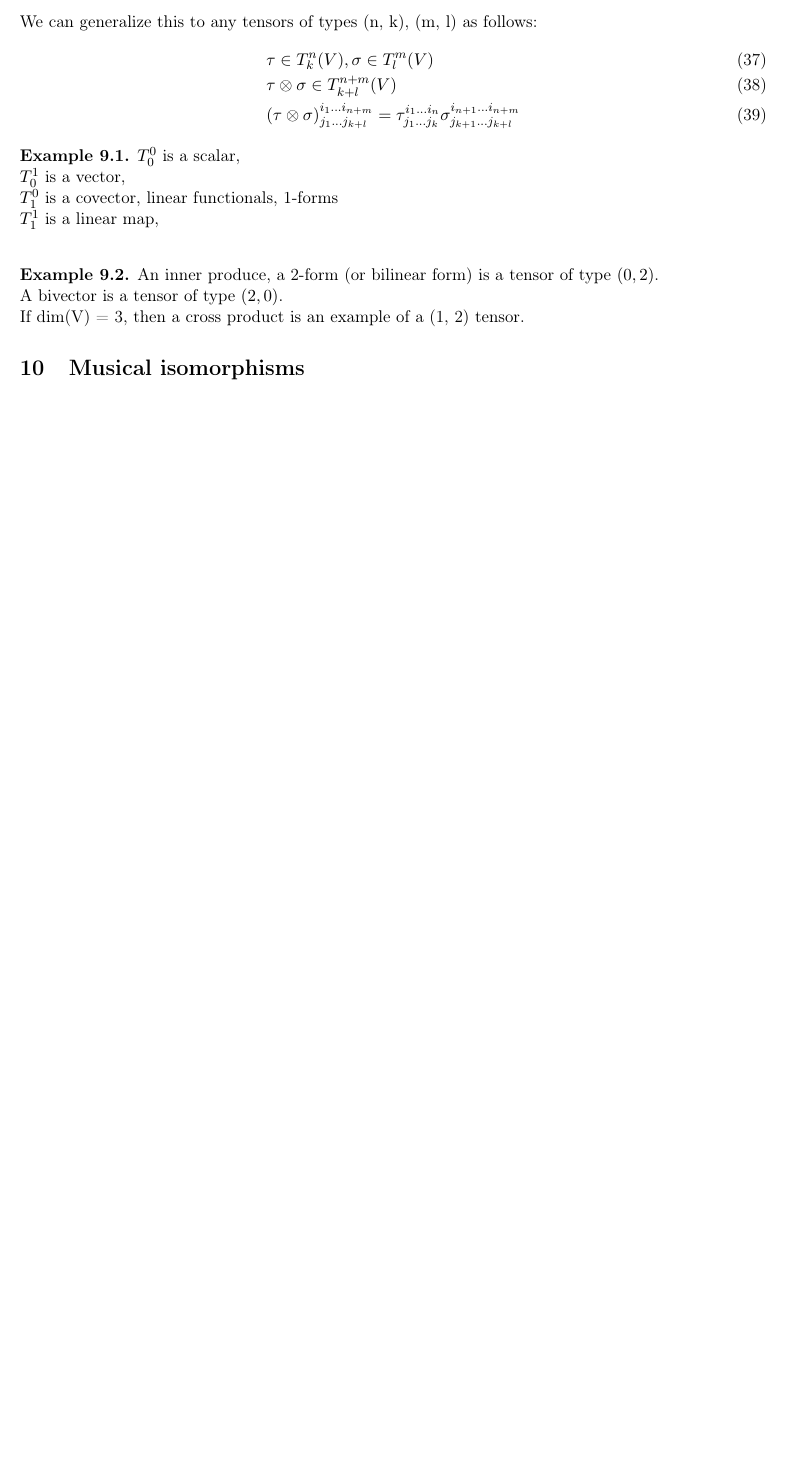
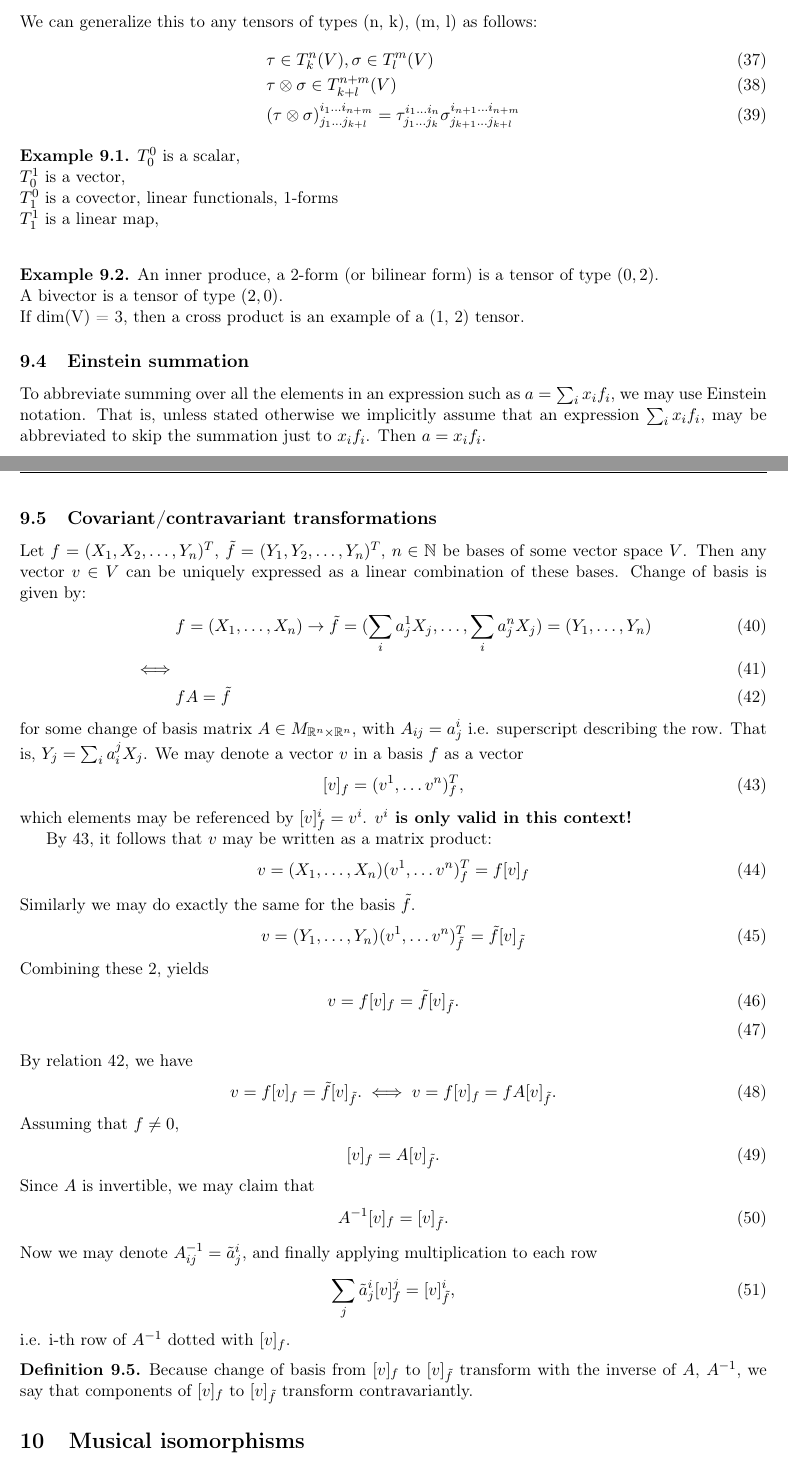
Before and after one commit to JRazek/notes, a LaTeX document (manifolds/manifolds.tex): part of page 9 of 9 before the commit and two parts of pages 9 and 10 of 10 after it, the two joined at a grey line, cut so that both start at the same text, the shorter picture padded with empty space. Compiled offline with pdfLaTeX.

Commit message:
contravariant

```diff
--- a/manifolds/manifolds.tex
+++ b/manifolds/manifolds.tex
@@ -404,6 +403,63 @@ We can generalize this to any tensors of types (n, k), (m, l) as follows:
 
 \end{example}
 
+\subsection{Einstein summation}
+To abbreviate summing over all the elements in an expression such as $a = \sum_i {x_i f_i}$, we may use Einstein notation. That is, unless stated otherwise we implicitly assume that an expression $\sum_i {x_i f_i}$, may be abbreviated to skip the summation just to $x_i f_i$. Then $a = x_i f_i$.
+
+\newpage
+
+\subsection{Covariant/contravariant transformations}
+Let $f = (X_1, X_2, \dots, Y_n)^T$, $\tilde{f} = (Y_1, Y_2, \dots, Y_n)^T$, $n \in \Natural$ be bases of some vector space $V$.
+Then any vector $v \in V$ can be uniquely expressed as a linear combination of these bases. Change of basis is given by:
+\begin{flalign}
+& f = (X_1, \dots, X_n) \rightarrow \tilde{f} = (\sum_i{a_j^1 X_j}, \dots, \sum_i{a_j^n X_j}) = (Y_1, \dots, Y_n) \\
+\iff \\
+& fA = \tilde{f} \label{eq:covectors_basis_invariance}
+\end{flalign}
+for some change of basis matrix $A \in M_{\Real^n \times \Real^n}$, with $A_{ij} = a^i_j$ i.e. superscript describing the row.
+That is, $Y_j = \sum_i{a_i^j X_j}$.
+We may denote a vector $v$ in a basis $f$ as a vector
+\begin{flalign} \label{eq_contravariant_basis}
+	[v]_f = (v^1, \dots v^n)^T_f,
+\end{flalign}
+which elements may be referenced by $[v]_f^i = v^i$. \textbf{$v^i$ is only valid in this context!}
+
+By \ref{eq_contravariant_basis}, it follows that $v$ may be written as a matrix product:
+\begin{flalign}
+	v = (X_1, \dots, X_n) (v^1, \dots v^n)^T_f = f [v]_f
+\end{flalign}
+Similarly we may do exactly the same for the basis $\tilde{f}$.
+\begin{flalign}
+	v = (Y_1, \dots, Y_n) (v^1, \dots v^n)^T_{\tilde{f}} = \tilde{f} [v]_{\tilde{f}}
+\end{flalign}
+Combining these 2, yields
+\begin{flalign}
+	&v = f [v]_f = \tilde{f} [v]_{\tilde{f}}. \\
+\end{flalign}
+By relation \ref{eq:covectors_basis_invariance}, we have
+\begin{flalign}
+	v = f [v]_f = \tilde{f} [v]_{\tilde{f}}. \iff
+	v = f [v]_f = fA [v]_{\tilde{f}}.
+\end{flalign}
+Assuming that $f \neq 0$,
+\begin{flalign}
+	[v]_f = A [v]_{\tilde{f}}.
+\end{flalign}
+Since $A$ is invertible, we may claim that
+\begin{flalign}
+	A^{-1}[v]_f = [v]_{\tilde{f}}.
+\end{flalign}
+Now we may denote $A^{-1}_{ij} = \tilde{a}^i_j$, and finally applying multiplication to each row
+\begin{flalign}
+	\sum_{j} \tilde{a}^i_j [v]_f^j = [v]_{\tilde{f}}^i,
+\end{flalign}
+i.e. i-th row of $A^{-1}$ dotted with $[v]_f$.
+\begin{definition}
+	Because change of basis from $[v]_f$ to $[v]_{\tilde{f}}$ transform with the inverse of $A$, $A^{-1}$, we say that components of $[v]_f$ to $[v]_{\tilde{f}}$ transform contravariantly.
+\end{definition}
+
+
+
 \section{Musical isomorphisms}
 Let $TM$ be a tangent bundle, $T^*M$ be a cotangent bundle and $\innerproduct{.}{.}: TM \times TM$ be an inner product. We define a musical isomorphisms $\musFlat{}: TM \rightarrow T^*M$ s.t. $\forall x, y \in TM: x^{\musFlat{}}(y) = \innerproduct{x}{y}$ \\
 Similarly its inverse is expressed by the operator $\musSharp: T^*M \rightarrow TM$ s.t. $\forall \omega \in T^*M, \forall y \in TM: x(y) = \innerproduct{x^{\musSharp}}{y}$
```
Also changed, not shown: manifolds/manifolds.tex (1 more changed lines).
